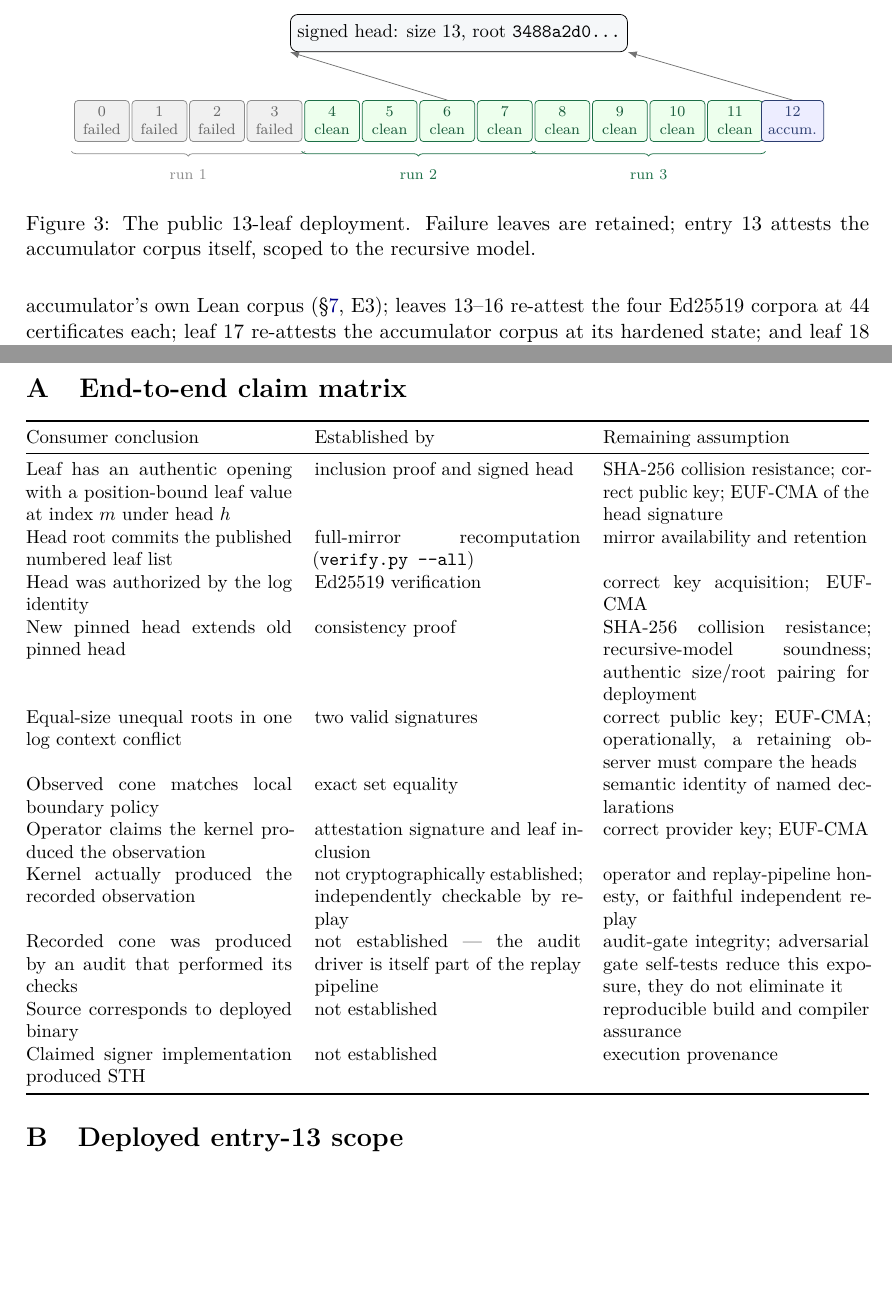
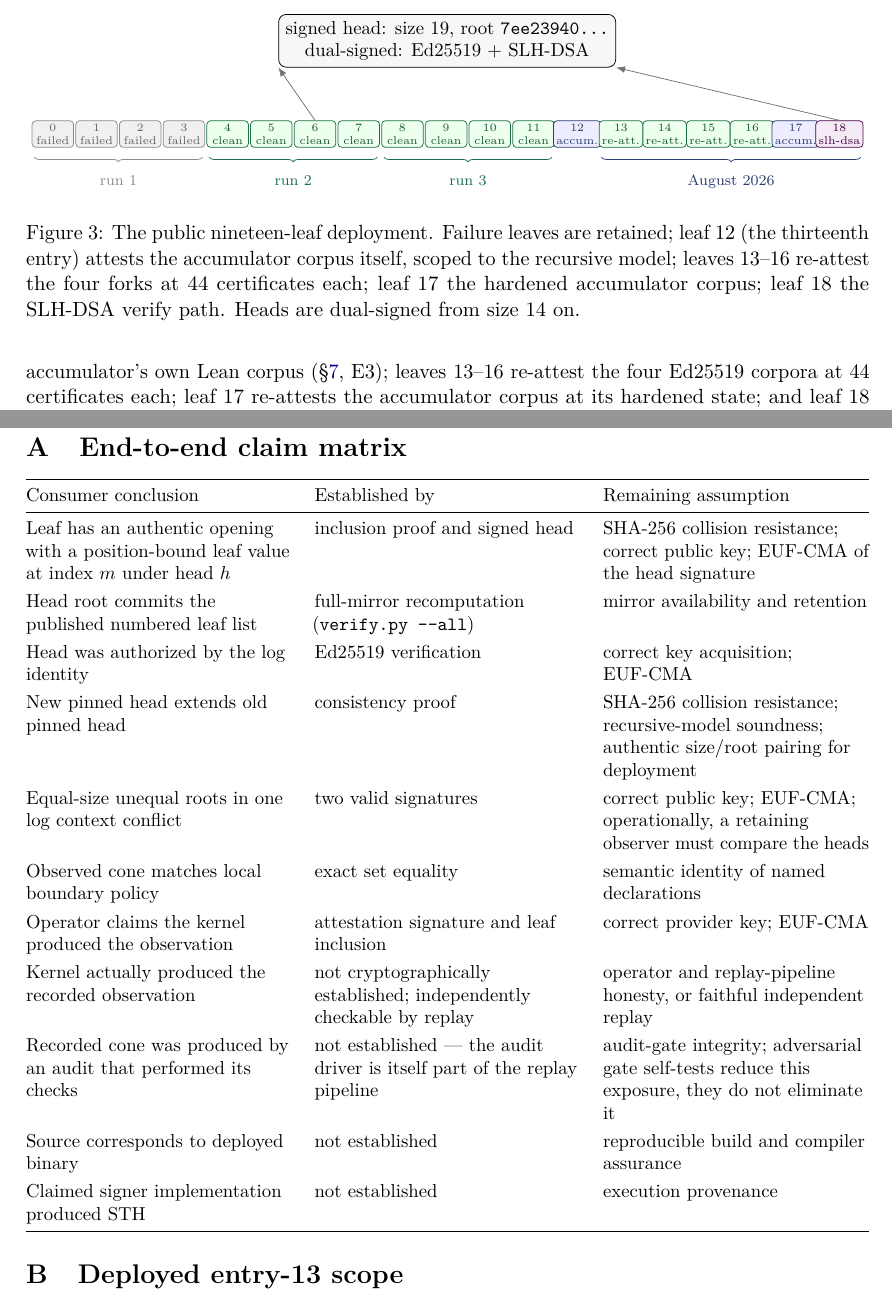
Before and after one commit to saymrwulf/proof-aware-crypto-tooling-agent, a LaTeX paper (paper/ltl.tex): two parts of pages 17 and 22 of 25 before the commit and two parts of pages 17 and 23 of 25 after it, joined at a grey line, cut so that both start at the same text, the shorter picture padded with empty space. Compiled offline with pdfLaTeX.

Commit message:
paper form round: every defect from the socratic inspection fixed + check-paper.sh gate
Triggered by the operator's hint (references flow into App A but a full
break sits between B and C). Full-document inspection found and fixed:
- ghost page 23 (~85% blank): the fossil \clearpage before Appendix C,
  placed under an older pagination, removed; appendix policy now
  DECLARED: the block starts on a fresh page, then flows with no
  internal breaks
- claim matrix (the paper's honesty centerpiece): solid-set rows merged
  visually and narrow justified columns gaped (badness-10000 in every
  build log, never read) -- now ragged-right columns, 3pt row air,
  EUF-CMA/SHA-256 unbreakable
- Figure 3 still drew the July 13-leaf snapshot in a v0.11 paper that
  narrates 19 leaves -- extended: leaves 13-18, August-2026 brace,
  dual-signed size-19 head box, pq-styled leaf 18
- ConsRec hyphenated as Con-sRec and set in serif vs sans elsewhere ->
  math-face identifiers in the mechanization table
- 'tuple' stranded its last syllable as a whole line in Definition 1;
  'timestamp' broke as times-tamp -> mbox + \hyphenation
- thesis box hyphenated its showcase slogan -> ragged-right no-hyphen
  (first attempt justified+nohyphen was caught by the new gate itself)
- Appendix E header caps + layer-cell caps + continuation row cleanup;
  related-work 3.4pt overfull removed
- NEW check-paper.sh: fails on overfull>10pt, any badness-10000, ghost
  pages (<300 chars/page), missing version on title page, ?? refs;
  4-check selftest; renders all pages for the mandatory eye pass
All 25 pages re-rendered and flipped by eye. Gate green. Tests green.

```diff
--- a/paper/ltl.tex
+++ b/paper/ltl.tex
@@ -26,6 +26,7 @@
 \newcommand{\Hh}{\mathsf{H}}
 \newcommand{\hleaf}{\mathsf{h}_{\rm leaf}}
 \newcommand{\hnode}{\mathsf{h}_{\rm node}}
+\hyphenation{time-stamp time-stamps}
 \newcommand{\MTH}{\mathsf{MTH}}
 \newcommand{\Root}{\mathsf{Root}}
 \newcommand{\Path}{\mathsf{Path}}
@@ -1207,32 +1208,42 @@ boundary axiom, \code{LTLAcc.sha256}.
 \centering
 \begin{tikzpicture}[
   >=Latex,
-  box/.style={draw,rounded corners=2pt,minimum width=1.03cm,minimum height=.52cm,font=\scriptsize,align=center},
+  box/.style={draw,rounded corners=2pt,minimum width=.78cm,minimum height=.5cm,font=\tiny,align=center,inner sep=1.5pt},
   fail/.style={box,fill=black!6,draw=black!45,text=black!60},
+  pq/.style={box,fill=violet!8,draw=violet!60!black,text=violet!55!black},
   ok/.style={box,fill=green!7!white,draw=deepgreen,text=deepgreen!80!black},
   acc/.style={box,fill=blue!7!white,draw=deepblue,text=deepblue},
   arrow/.style={->,draw=black!55}
 ]
-\foreach \i in {0,...,3} {\node[fail] (l\i) at (1.08*\i,0) {\i\\failed};}
-\foreach \i in {4,...,7} {\node[ok] (l\i) at (1.08*\i,0) {\i\\clean};}
-\foreach \i in {8,...,11} {\node[ok] (l\i) at (1.08*\i,0) {\i\\clean};}
-\node[acc] (l12) at (1.08*12,0) {12\\accum.};
+\foreach \i in {0,...,3} {\node[fail] (l\i) at (0.82*\i,0) {\i\\failed};}
+\foreach \i in {4,...,7} {\node[ok] (l\i) at (0.82*\i,0) {\i\\clean};}
+\foreach \i in {8,...,11} {\node[ok] (l\i) at (0.82*\i,0) {\i\\clean};}
+\node[acc] (l12) at (0.82*12,0) {12\\accum.};
+\foreach \i in {13,...,16} {\node[ok] (l\i) at (0.82*\i,0) {\i\\re-att.};}
+\node[acc] (l17) at (0.82*17,0) {17\\accum.};
+\node[pq] (l18) at (0.82*18,0) {18\\slh-dsa};
 \draw[decorate,decoration={brace,mirror,raise=5pt},black!45]
-  ($(l0.south west)+(-.05,0)$)--($(l3.south east)+(.05,0)$)
+  ($(l0.south west)+(.05,0)$)--($(l3.south east)+(-.05,0)$)
   node[midway,below=11pt,font=\scriptsize]{run 1};
 \draw[decorate,decoration={brace,mirror,raise=5pt},deepgreen]
-  ($(l4.south west)+(-.05,0)$)--($(l7.south east)+(.05,0)$)
+  ($(l4.south west)+(.05,0)$)--($(l7.south east)+(-.05,0)$)
   node[midway,below=11pt,font=\scriptsize]{run 2};
 \draw[decorate,decoration={brace,mirror,raise=5pt},deepgreen]
-  ($(l8.south west)+(-.05,0)$)--($(l11.south east)+(.05,0)$)
+  ($(l8.south west)+(.05,0)$)--($(l11.south east)+(-.05,0)$)
   node[midway,below=11pt,font=\scriptsize]{run 3};
-\node[draw,rounded corners,fill=softgray,minimum width=4.3cm,minimum height=.7cm,font=\small] (sth) at (6.7,1.65)
-  {signed head: size 13, root \code{3488a2d0...}};
-\draw[arrow] (l12.north) -- (sth.south east);
+\draw[decorate,decoration={brace,mirror,raise=5pt},deepblue]
+  ($(l13.south west)+(.05,0)$)--($(l18.south east)+(-.05,0)$)
+  node[midway,below=11pt,font=\scriptsize]{August 2026};
+\node[draw,rounded corners,fill=softgray,minimum width=5.9cm,minimum height=.85cm,align=center,font=\small] (sth) at (7.4,1.75)
+  {signed head: size 19, root \code{7ee23940...}\\dual-signed: Ed25519 $+$ SLH-DSA};
 \draw[arrow] (l6.north) -- (sth.south west);
+\draw[arrow] (l18.north) -- (sth.south east);
 \end{tikzpicture}
-\caption{The public 13-leaf deployment. Failure leaves are retained; entry 13
-attests the accumulator corpus itself, scoped to the recursive model.}
+\caption{The public nineteen-leaf deployment. Failure leaves are retained; leaf
+12 (the thirteenth entry) attests the accumulator corpus itself, scoped to the
+recursive model; leaves 13--16 re-attest the four forks at 44 certificates
+each; leaf 17 the hardened accumulator corpus; leaf 18 the SLH-DSA verify
+path. Heads are dual-signed from size 14 on.}
 \label{fig:deployment}
 \end{figure}
 
@@ -1561,20 +1576,30 @@ Verification Pipeline with AI Provers: An Experience Report. arXiv:2605.30106,
 
 \section{End-to-end claim matrix}\label{app:matrix}
 \begin{center}\small
-\begin{tabularx}{\textwidth}{@{}XXX@{}}
+\begin{tabularx}{\textwidth}{@{}>{\raggedright\arraybackslash}X>{\raggedright\arraybackslash}X>{\raggedright\arraybackslash}X@{}}
 \toprule
 Consumer conclusion & Established by & Remaining assumption \\
 \midrule
-Leaf has an authentic opening with a position-bound leaf value at index $m$ under head $h$ & inclusion proof and signed head & SHA-256 collision resistance; correct public key; EUF-CMA of the head signature \\
+Leaf has an authentic opening with a position-bound leaf value at index $m$ under head $h$ & inclusion proof and signed head & \mbox{SHA-256} collision resistance; correct public key; \mbox{EUF-CMA} of the head signature \\
+\addlinespace[3pt]
 Head root commits the published numbered leaf list & full-mirror recomputation (\code{verify.py --all}) & mirror availability and retention \\
-Head was authorized by the log identity & Ed25519 verification & correct key acquisition; EUF-CMA \\
-New pinned head extends old pinned head & consistency proof & SHA-256 collision resistance; recursive-model soundness; authentic size/root pairing for deployment \\
-Equal-size unequal roots in one log context conflict & two valid signatures & correct public key; EUF-CMA; operationally, a retaining observer must compare the heads \\
+\addlinespace[3pt]
+Head was authorized by the log identity & Ed25519 verification & correct key acquisition; \mbox{EUF-CMA} \\
+\addlinespace[3pt]
+New pinned head extends old pinned head & consistency proof & \mbox{SHA-256} collision resistance; recursive-model soundness; authentic size/root pairing for deployment \\
+\addlinespace[3pt]
+Equal-size unequal roots in one log context conflict & two valid signatures & correct public key; \mbox{EUF-CMA}; operationally, a retaining observer must compare the heads \\
+\addlinespace[3pt]
 Observed cone matches local boundary policy & exact set equality & semantic identity of named declarations \\
-Operator claims the kernel produced the observation & attestation signature and leaf inclusion & correct provider key; EUF-CMA \\
+\addlinespace[3pt]
+Operator claims the kernel produced the observation & attestation signature and leaf inclusion & correct provider key; \mbox{EUF-CMA} \\
+\addlinespace[3pt]
 Kernel actually produced the recorded observation & not cryptographically established; independently checkable by replay & operator and replay-pipeline honesty, or faithful independent replay \\
+\addlinespace[3pt]
 Recorded cone was produced by an audit that performed its checks & not established --- the audit driver is itself part of the replay pipeline & audit-gate integrity; adversarial gate self-tests reduce this exposure, they do not eliminate it \\
+\addlinespace[3pt]
 Source corresponds to deployed binary & not established & reproducible build and compiler assurance \\
+\addlinespace[3pt]
 Claimed signer implementation produced STH & not established & execution provenance \\
 \bottomrule
 \end{tabularx}
```
Also changed, not shown: paper/ltl.pdf, paper/ltl.tex (27 more changed lines), 2 other files.
